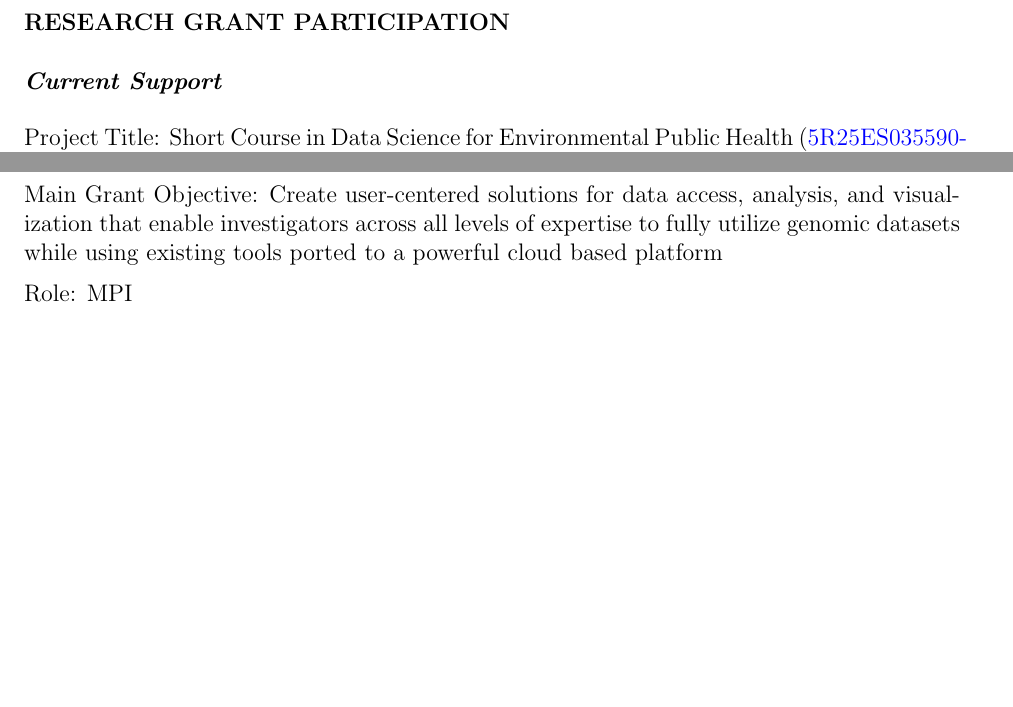
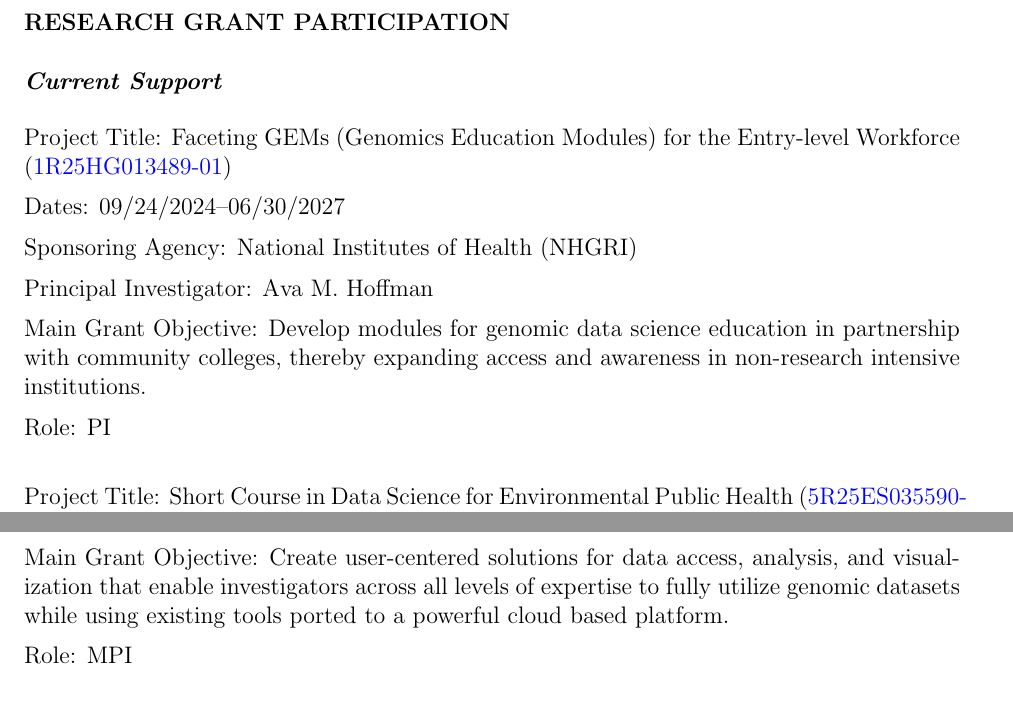
Before and after one commit to avahoffman/CV-and-resumes, a LaTeX CV (Academic_CV/Ava Hoffman CV.tex): two parts of pages 12 and 13 of 17, joined at a grey line, cut so that both start at the same text, the shorter picture padded with empty space. Compiled offline with pdfLaTeX.

Commit message:
Whoops, add GEMs

```diff
--- a/Academic_CV/Ava Hoffman CV.tex
+++ b/Academic_CV/Ava Hoffman CV.tex
@@ -530,6 +530,20 @@
 
 \subsection*{Current Support}
 
+Project Title: Faceting GEMs (Genomics Education Modules) for the Entry-level Workforce (\href{https://reporter.nih.gov/search/pwbDP4bi2EGczoYgVimlTA/project-details/10854368}{1R25HG013489-01})
+
+Dates: 09/24/2024--06/30/2027
+
+Sponsoring Agency: National Institutes of Health (NHGRI)
+
+Principal Investigator: Ava M. Hoffman
+
+Main Grant Objective: Develop modules for genomic data science education in partnership with community colleges, thereby expanding access and awareness in non-research intensive institutions.
+
+Role: PI
+
+\vspace{5mm}
+
 Project Title: Short Course in Data Science for Environmental Public Health (\href{https://reporter.nih.gov/search/n8pPuYzcskWEltb40MVBkA/project-details/10746327}{5R25ES035590-02})
 
 Dates: 08/25/2023--07/31/2027
```
Also changed, not shown: Academic_CV/Ava Hoffman CV.pdf, Academic_CV/Ava Hoffman CV.tex (2 more changed lines).
